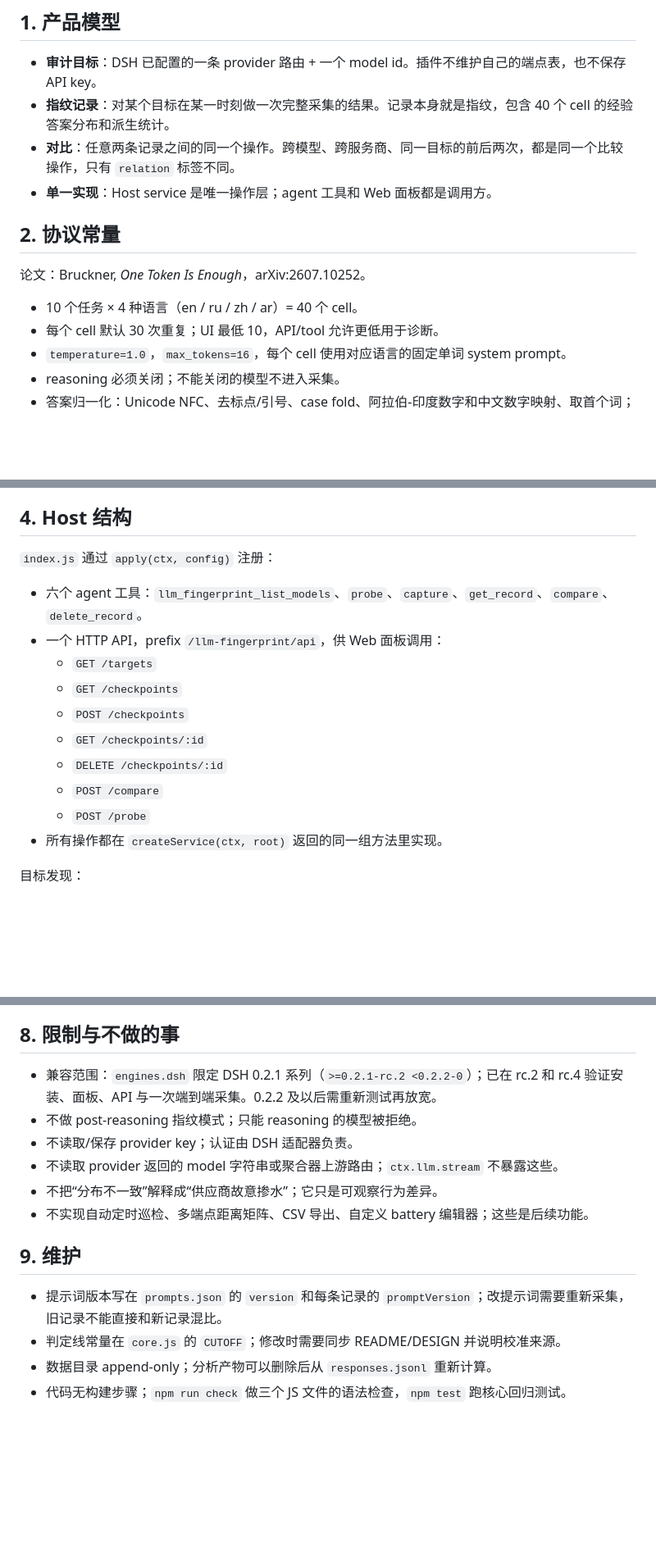
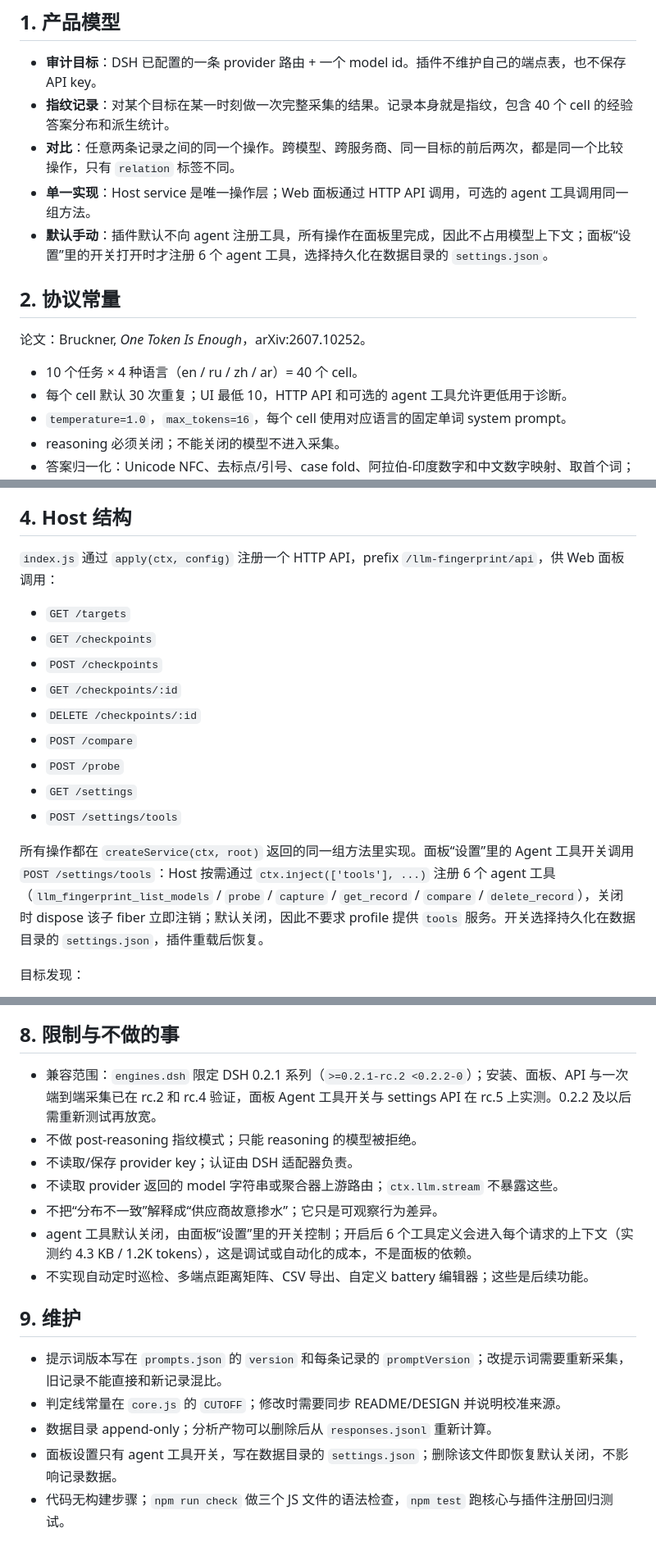
Before and after one commit to Jerry2262/dsh-fingerprint, a Markdown page: docs/DESIGN.md, 3 parts joined by grey strips. Shown at 82% size. Drawn GitHub-style; blank space fills up the shorter version.

```diff
--- a/docs/DESIGN.md
+++ b/docs/DESIGN.md
@@ -7,14 +7,15 @@
 - **审计目标**：DSH 已配置的一条 provider 路由 + 一个 model id。插件不维护自己的端点表，也不保存 API key。
 - **指纹记录**：对某个目标在某一时刻做一次完整采集的结果。记录本身就是指纹，包含 40 个 cell 的经验答案分布和派生统计。
 - **对比**：任意两条记录之间的同一个操作。跨模型、跨服务商、同一目标的前后两次，都是同一个比较操作，只有 `relation` 标签不同。
-- **单一实现**：Host service 是唯一操作层；agent 工具和 Web 面板都是调用方。
+- **单一实现**：Host service 是唯一操作层；Web 面板通过 HTTP API 调用，可选的 agent 工具调用同一组方法。
+- **默认手动**：插件默认不向 agent 注册工具，所有操作在面板里完成，因此不占用模型上下文；面板“设置”里的开关打开时才注册 6 个 agent 工具，选择持久化在数据目录的 `settings.json`。
 
 ## 2. 协议常量
 
 论文：Bruckner, *One Token Is Enough*，arXiv:2607.10252。
 
 - 10 个任务 × 4 种语言（en / ru / zh / ar）= 40 个 cell。
-- 每个 cell 默认 30 次重复；UI 最低 10，API/tool 允许更低用于诊断。
+- 每个 cell 默认 30 次重复；UI 最低 10，HTTP API 和可选的 agent 工具允许更低用于诊断。
 - `temperature=1.0`，`max_tokens=16`，每个 cell 使用对应语言的固定单词 system prompt。
 - reasoning 必须关闭；不能关闭的模型不进入采集。
 - 答案归一化：Unicode NFC、去标点/引号、case fold、阿拉伯-印度数字和中文数字映射、取首个词；每条响应归为 `valid` / `invalid` / `refusal` / `empty`，带 reasoning trace 的标为 `post_reasoning` 并从有效分布中排除。
@@ -48,18 +50,19 @@ llm-fingerprint/
 
 ## 4. Host 结构
 
-`index.js` 通过 `apply(ctx, config)` 注册：
+`index.js` 通过 `apply(ctx, config)` 注册一个 HTTP API，prefix `/llm-fingerprint/api`，供 Web 面板调用：
 
-- 六个 agent 工具：`llm_fingerprint_list_models`、`probe`、`capture`、`get_record`、`compare`、`delete_record`。
-- 一个 HTTP API，prefix `/llm-fingerprint/api`，供 Web 面板调用：
-  - `GET /targets`
-  - `GET /checkpoints`
-  - `POST /checkpoints`
-  - `GET /checkpoints/:id`
-  - `DELETE /checkpoints/:id`
-  - `POST /compare`
-  - `POST /probe`
-- 所有操作都在 `createService(ctx, root)` 返回的同一组方法里实现。
+- `GET /targets`
+- `GET /checkpoints`
+- `POST /checkpoints`
+- `GET /checkpoints/:id`
+- `DELETE /checkpoints/:id`
+- `POST /compare`
+- `POST /probe`
+- `GET /settings`
+- `POST /settings/tools`
+
+所有操作都在 `createService(ctx, root)` 返回的同一组方法里实现。面板“设置”里的 Agent 工具开关调用 `POST /settings/tools`：Host 按需通过 `ctx.inject(['tools'], ...)` 注册 6 个 agent 工具（`llm_fingerprint_list_models` / `probe` / `capture` / `get_record` / `compare` / `delete_record`），关闭时 dispose 该子 fiber 立即注销；默认关闭，因此不要求 profile 提供 `tools` 服务。开关选择持久化在数据目录的 `settings.json`，插件重载后恢复。
 
 目标发现：
 
@@ -124,11 +127,12 @@ llm-fingerprint/
 
 ## 8. 限制与不做的事
 
-- 兼容范围：`engines.dsh` 限定 DSH 0.2.1 系列（`>=0.2.1-rc.2 <0.2.2-0`）；已在 rc.2 和 rc.4 验证安装、面板、API 与一次端到端采集。0.2.2 及以后需重新测试再放宽。
+- 兼容范围：`engines.dsh` 限定 DSH 0.2.1 系列（`>=0.2.1-rc.2 <0.2.2-0`）；安装、面板、API 与一次端到端采集已在 rc.2 和 rc.4 验证，面板 Agent 工具开关与 settings API 在 rc.5 上实测。0.2.2 及以后需重新测试再放宽。
 - 不做 post-reasoning 指纹模式；只能 reasoning 的模型被拒绝。
 - 不读取/保存 provider key；认证由 DSH 适配器负责。
 - 不读取 provider 返回的 model 字符串或聚合器上游路由；`ctx.llm.stream` 不暴露这些。
 - 不把“分布不一致”解释成“供应商故意掺水”；它只是可观察行为差异。
+- agent 工具默认关闭，由面板“设置”里的开关控制；开启后 6 个工具定义会进入每个请求的上下文（实测约 4.3 KB / 1.2K tokens），这是调试或自动化的成本，不是面板的依赖。
 - 不实现自动定时巡检、多端点距离矩阵、CSV 导出、自定义 battery 编辑器；这些是后续功能。
 
 ## 9. 维护
@@ -136,4 +140,5 @@ llm-fingerprint/
 - 提示词版本写在 `prompts.json` 的 `version` 和每条记录的 `promptVersion`；改提示词需要重新采集，旧记录不能直接和新记录混比。
 - 判定线常量在 `core.js` 的 `CUTOFF`；修改时需要同步 README/DESIGN 并说明校准来源。
 - 数据目录 append-only；分析产物可以删除后从 `responses.jsonl` 重新计算。
-- 代码无构建步骤；`npm run check` 做三个 JS 文件的语法检查，`npm test` 跑核心回归测试。
+- 面板设置只有 agent 工具开关，写在数据目录的 `settings.json`；删除该文件即恢复默认关闭，不影响记录数据。
+- 代码无构建步骤；`npm run check` 做三个 JS 文件的语法检查，`npm test` 跑核心与插件注册回归测试。
```
Also changed, not shown: other parts of docs/DESIGN.md (+2 -1 lines), README.md (+8 -17 lines), docs/screenshot.png, 4 other files.
